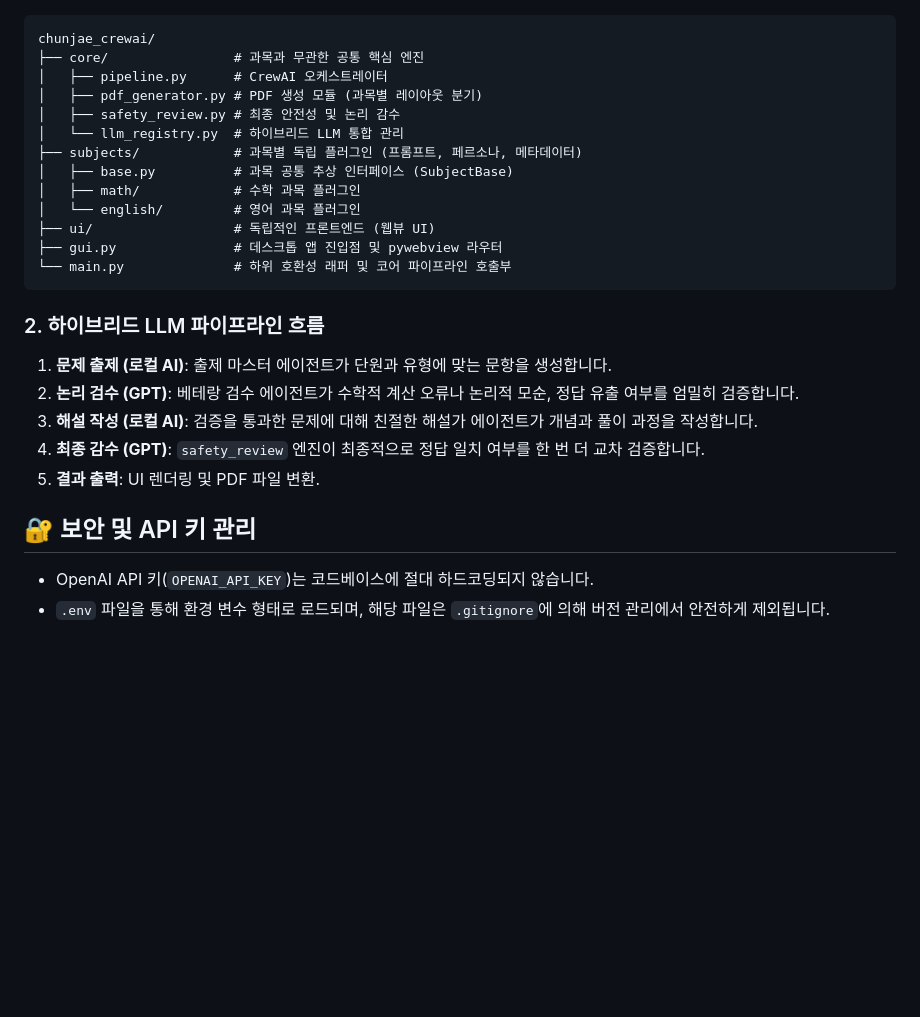
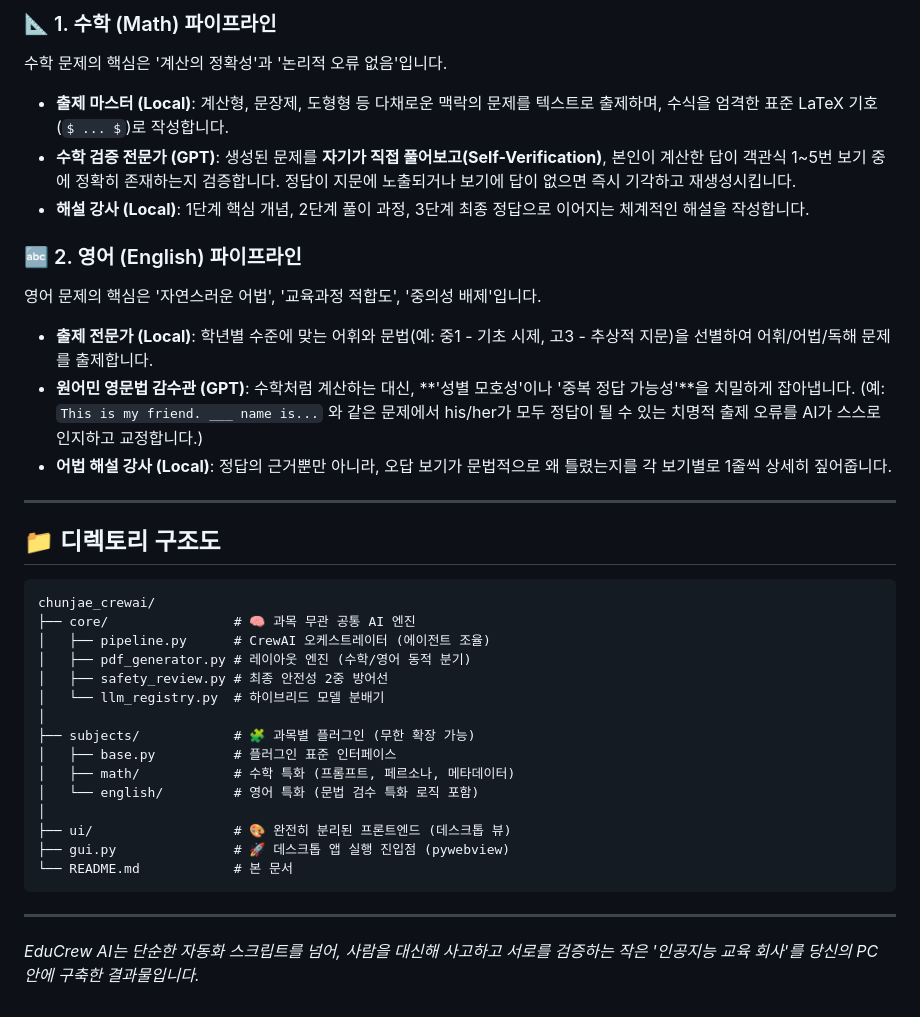
Before and after one commit to only2433/chunjae_crewai, a Markdown page: README.md, the part around one of its changes. GitHub-like rendering; blank space fills up the shorter version.

Commit message:
docs: Rewrite README.md with comprehensive executive presentation

````diff
--- a/README.md
+++ b/README.md
@@ -26,26 +42,37 @@
+### 📐 1. 수학 (Math) 파이프라인
+수학 문제의 핵심은 '계산의 정확성'과 '논리적 오류 없음'입니다.
+- **출제 마스터 (Local)**: 계산형, 문장제, 도형형 등 다채로운 맥락의 문제를 텍스트로 출제하며, 수식을 엄격한 표준 LaTeX 기호(`$ ... $`)로 작성합니다.
+- **수학 검증 전문가 (GPT)**: 생성된 문제를 **자기가 직접 풀어보고(Self-Verification)**, 본인이 계산한 답이 객관식 1~5번 보기 중에 정확히 존재하는지 검증합니다. 정답이 지문에 노출되거나 보기에 답이 없으면 즉시 기각하고 재생성시킵니다.
+- **해설 강사 (Local)**: 1단계 핵심 개념, 2단계 풀이 과정, 3단계 최종 정답으로 이어지는 체계적인 해설을 작성합니다.
+
+### 🔤 2. 영어 (English) 파이프라인
+영어 문제의 핵심은 '자연스러운 어법', '교육과정 적합도', '중의성 배제'입니다.
+- **출제 전문가 (Local)**: 학년별 수준에 맞는 어휘와 문법(예: 중1 - 기초 시제, 고3 - 추상적 지문)을 선별하여 어휘/어법/독해 문제를 출제합니다.
+- **원어민 영문법 감수관 (GPT)**: 수학처럼 계산하는 대신, **'성별 모호성'이나 '중복 정답 가능성'**을 치밀하게 잡아냅니다. (예: `This is my friend. ___ name is...` 와 같은 문제에서 his/her가 모두 정답이 될 수 있는 치명적 출제 오류를 AI가 스스로 인지하고 교정합니다.)
+- **어법 해설 강사 (Local)**: 정답의 근거뿐만 아니라, 오답 보기가 문법적으로 왜 틀렸는지를 각 보기별로 1줄씩 상세히 짚어줍니다.
+
+---
+
+## 📁 디렉토리 구조도
+
 ```text
 chunjae_crewai/
-├── core/                # 과목과 무관한 공통 핵심 엔진
-│   ├── pipeline.py      # CrewAI 오케스트레이터
-│   ├── pdf_generator.py # PDF 생성 모듈 (과목별 레이아웃 분기)
-│   ├── safety_review.py # 최종 안전성 및 논리 감수
-│   └── llm_registry.py  # 하이브리드 LLM 통합 관리
-├── subjects/            # 과목별 독립 플러그인 (프롬프트, 페르소나, 메타데이터)
-│   ├── base.py          # 과목 공통 추상 인터페이스 (SubjectBase)
-│   ├── math/            # 수학 과목 플러그인
-│   └── english/         # 영어 과목 플러그인
-├── ui/                  # 독립적인 프론트엔드 (웹뷰 UI)
-├── gui.py               # 데스크톱 앱 진입점 및 pywebview 라우터
-└── main.py              # 하위 호환성 래퍼 및 코어 파이프라인 호출부
+├── core/                # 🧠 과목 무관 공통 AI 엔진
+│   ├── pipeline.py      # CrewAI 오케스트레이터 (에이전트 조율)
+│   ├── pdf_generator.py # 레이아웃 엔진 (수학/영어 동적 분기)
+│   ├── safety_review.py # 최종 안전성 2중 방어선
+│   └── llm_registry.py  # 하이브리드 모델 분배기
+│
+├── subjects/            # 🧩 과목별 플러그인 (무한 확장 가능)
+│   ├── base.py          # 플러그인 표준 인터페이스
+│   ├── math/            # 수학 특화 (프롬프트, 페르소나, 메타데이터)
+│   └── english/         # 영어 특화 (문법 검수 특화 로직 포함)
+│
+├── ui/                  # 🎨 완전히 분리된 프론트엔드 (데스크톱 뷰)
+├── gui.py               # 🚀 데스크톱 앱 실행 진입점 (pywebview)
+└── README.md            # 본 문서
 ```
 
-### 2. 하이브리드 LLM 파이프라인 흐름
-1. **문제 출제 (로컬 AI)**: 출제 마스터 에이전트가 단원과 유형에 맞는 문항을 생성합니다.
-2. **논리 검수 (GPT)**: 베테랑 검수 에이전트가 수학적 계산 오류나 논리적 모순, 정답 유출 여부를 엄밀히 검증합니다.
-3. **해설 작성 (로컬 AI)**: 검증을 통과한 문제에 대해 친절한 해설가 에이전트가 개념과 풀이 과정을 작성합니다.
-4. **최종 감수 (GPT)**: `safety_review` 엔진이 최종적으로 정답 일치 여부를 한 번 더 교차 검증합니다.
-5. **결과 출력**: UI 렌더링 및 PDF 파일 변환.
+---
 
-## 🔐 보안 및 API 키 관리
-- OpenAI API 키(`OPENAI_API_KEY`)는 코드베이스에 절대 하드코딩되지 않습니다.
-- `.env` 파일을 통해 환경 변수 형태로 로드되며, 해당 파일은 `.gitignore`에 의해 버전 관리에서 안전하게 제외됩니다.
+*EduCrew AI는 단순한 자동화 스크립트를 넘어, 사람을 대신해 사고하고 서로를 검증하는 작은 '인공지능 교육 회사'를 당신의 PC 안에 구축한 결과물입니다.*
````
Also changed, not shown: other parts of README.md (+36 -20 lines).
